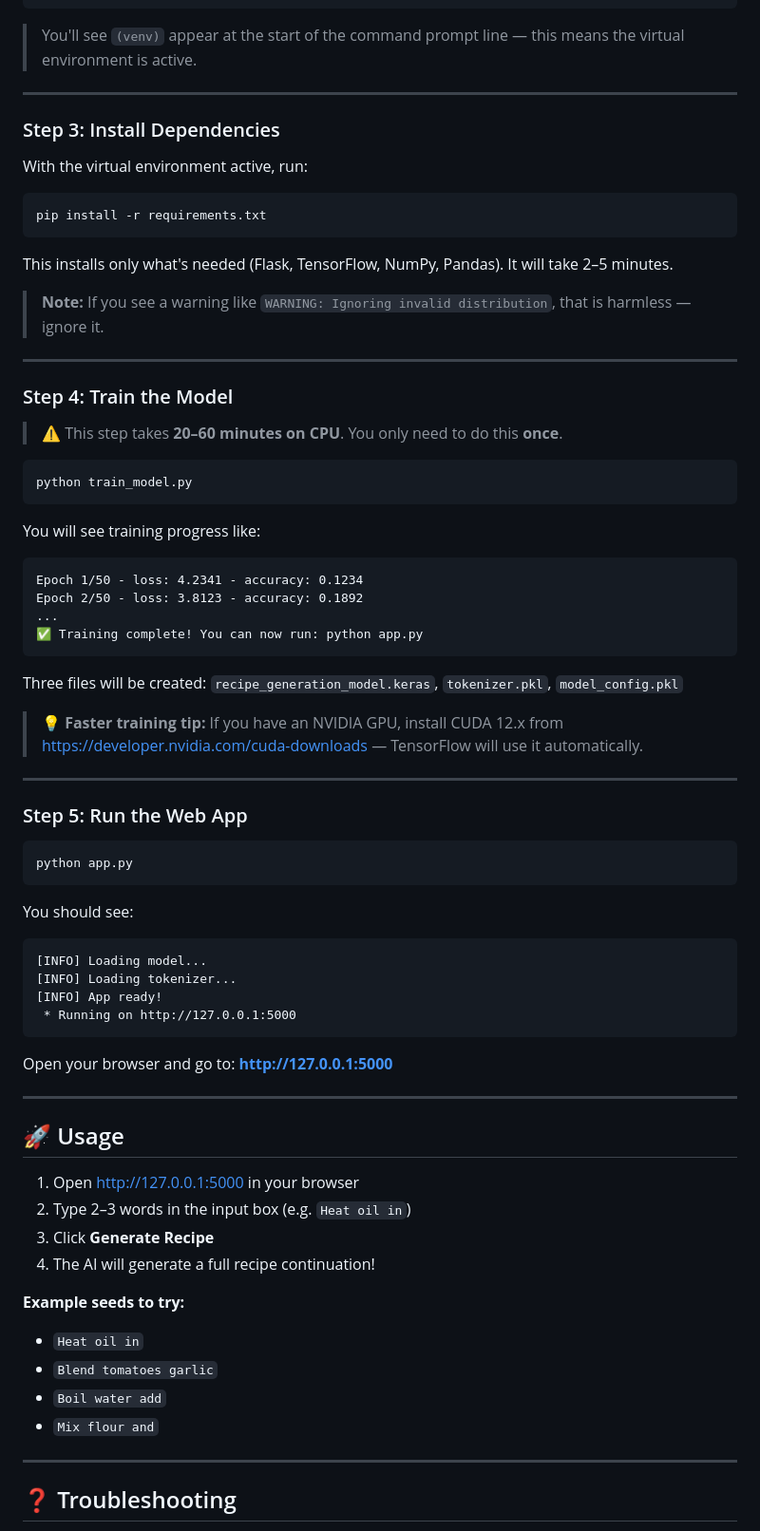
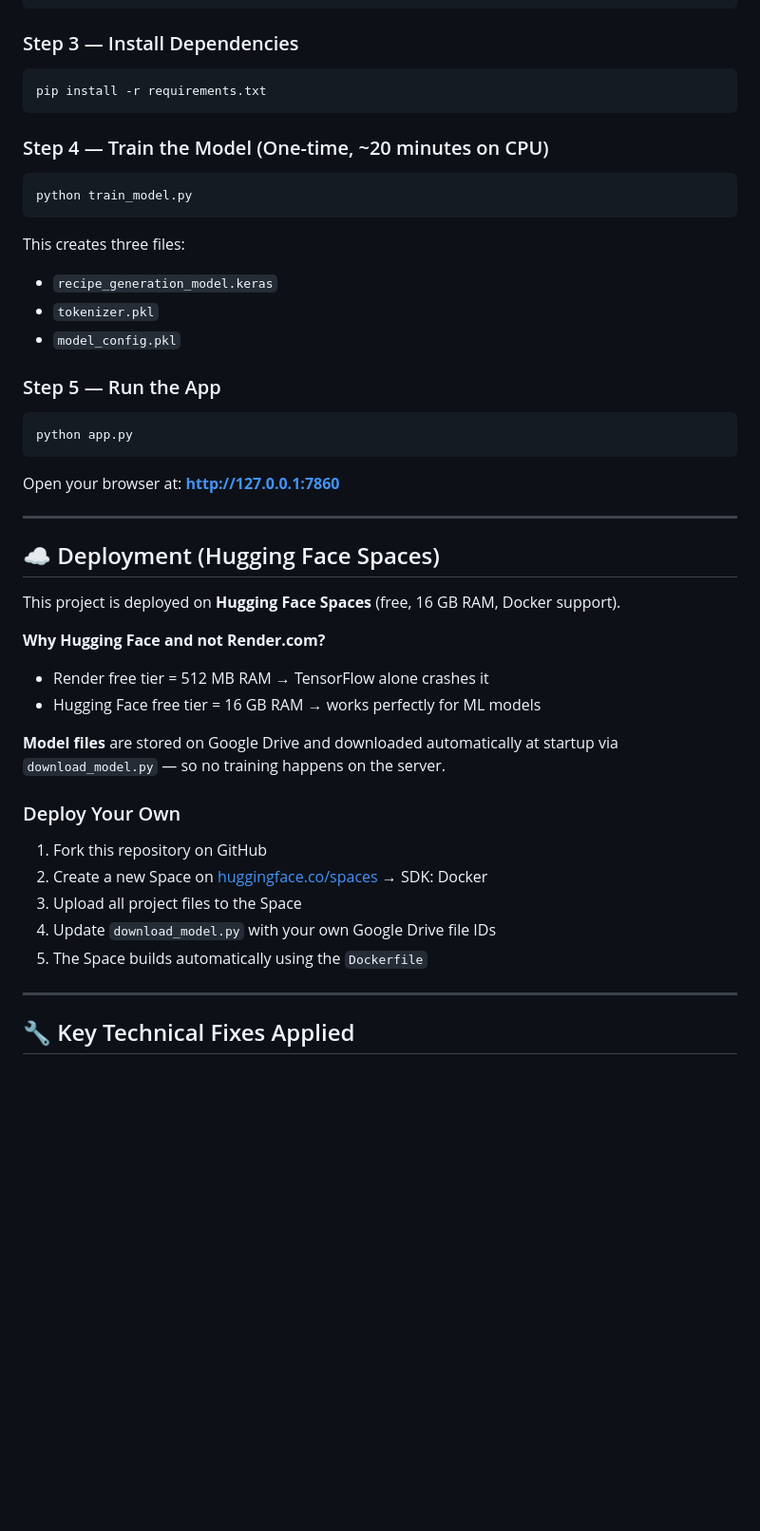
Before and after one commit to apurvstudy01-rgb/AI-Recipe-Generator, a Markdown page: README.md, the part around one of its changes. Shown at 95% size. Rendered like a GitHub page; blank space fills up the shorter version.

````diff
--- a/README.md
+++ b/README.md
@@ -57,78 +167,48 @@ python -m venv venv
 venv\Scripts\activate
 ```
 
-> You'll see `(venv)` appear at the start of the command prompt line — this means the virtual environment is active.
-
----
-
-### Step 3: Install Dependencies
-
-With the virtual environment active, run:
-
+### Step 3 — Install Dependencies
 ```cmd
 pip install -r requirements.txt
 ```
 
-This installs only what's needed (Flask, TensorFlow, NumPy, Pandas). It will take 2–5 minutes.
-
-> **Note:** If you see a warning like `WARNING: Ignoring invalid distribution`, that is harmless — ignore it.
-
----
-
-### Step 4: Train the Model
-
-> ⚠️ This step takes **20–60 minutes on CPU**. You only need to do this **once**.
-
+### Step 4 — Train the Model (One-time, ~20 minutes on CPU)
 ```cmd
 python train_model.py
 ```
 
-You will see training progress like:
-```
-Epoch 1/50 - loss: 4.2341 - accuracy: 0.1234
-Epoch 2/50 - loss: 3.8123 - accuracy: 0.1892
-...
-✅ Training complete! You can now run: python app.py
-```
+This creates three files:
+- `recipe_generation_model.keras`
+- `tokenizer.pkl`
+- `model_config.pkl`
 
-Three files will be created: `recipe_generation_model.keras`, `tokenizer.pkl`, `model_config.pkl`
-
-> 💡 **Faster training tip:** If you have an NVIDIA GPU, install CUDA 12.x from https://developer.nvidia.com/cuda-downloads — TensorFlow will use it automatically.
-
----
-
-### Step 5: Run the Web App
-
+### Step 5 — Run the App
 ```cmd
 python app.py
 ```
 
-You should see:
-```
-[INFO] Loading model...
-[INFO] Loading tokenizer...
-[INFO] App ready!
- * Running on http://127.0.0.1:5000
-```
-
-Open your browser and go to: **http://127.0.0.1:5000**
+Open your browser at: **http://127.0.0.1:7860**
 
 ---
 
-## 🚀 Usage
+## ☁️ Deployment (Hugging Face Spaces)
 
-1. Open http://127.0.0.1:5000 in your browser
-2. Type 2–3 words in the input box (e.g. `Heat oil in`)
-3. Click **Generate Recipe**
-4. The AI will generate a full recipe continuation!
+This project is deployed on **Hugging Face Spaces** (free, 16 GB RAM, Docker support).
 
-**Example seeds to try:**
-- `Heat oil in`
-- `Blend tomatoes garlic`
-- `Boil water add`
-- `Mix flour and`
+**Why Hugging Face and not Render.com?**
+- Render free tier = 512 MB RAM → TensorFlow alone crashes it
+- Hugging Face free tier = 16 GB RAM → works perfectly for ML models
+
+**Model files** are stored on Google Drive and downloaded automatically at startup via `download_model.py` — so no training happens on the server.
+
+### Deploy Your Own
+1. Fork this repository on GitHub
+2. Create a new Space on [huggingface.co/spaces](https://huggingface.co/spaces) → SDK: Docker
+3. Upload all project files to the Space
+4. Update `download_model.py` with your own Google Drive file IDs
+5. The Space builds automatically using the `Dockerfile`
 
 ---
 
-## ❓ Troubleshooting
+## 🔧 Key Technical Fixes Applied
 
````
Also changed, not shown: other parts of README.md (+191 -60 lines).
